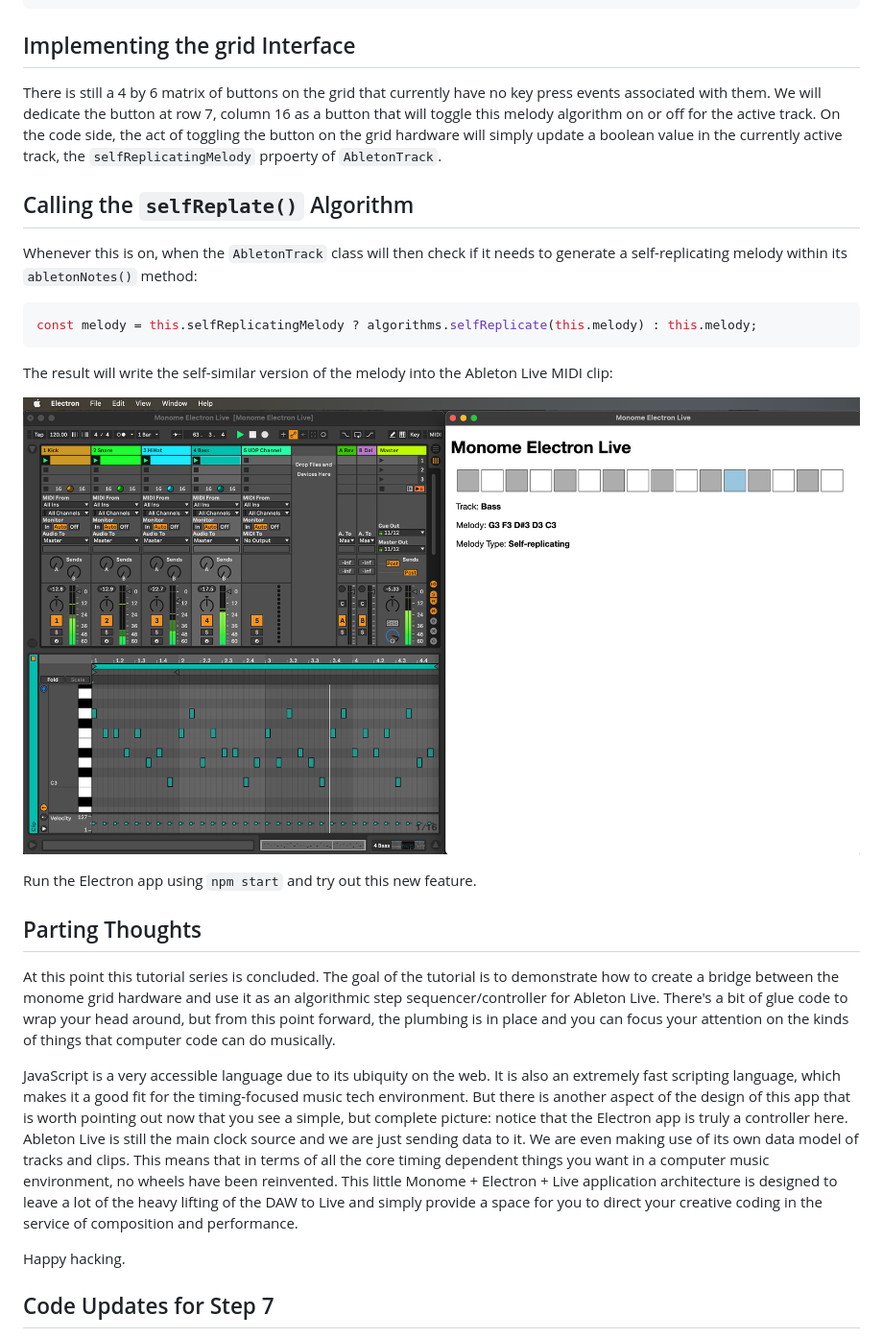
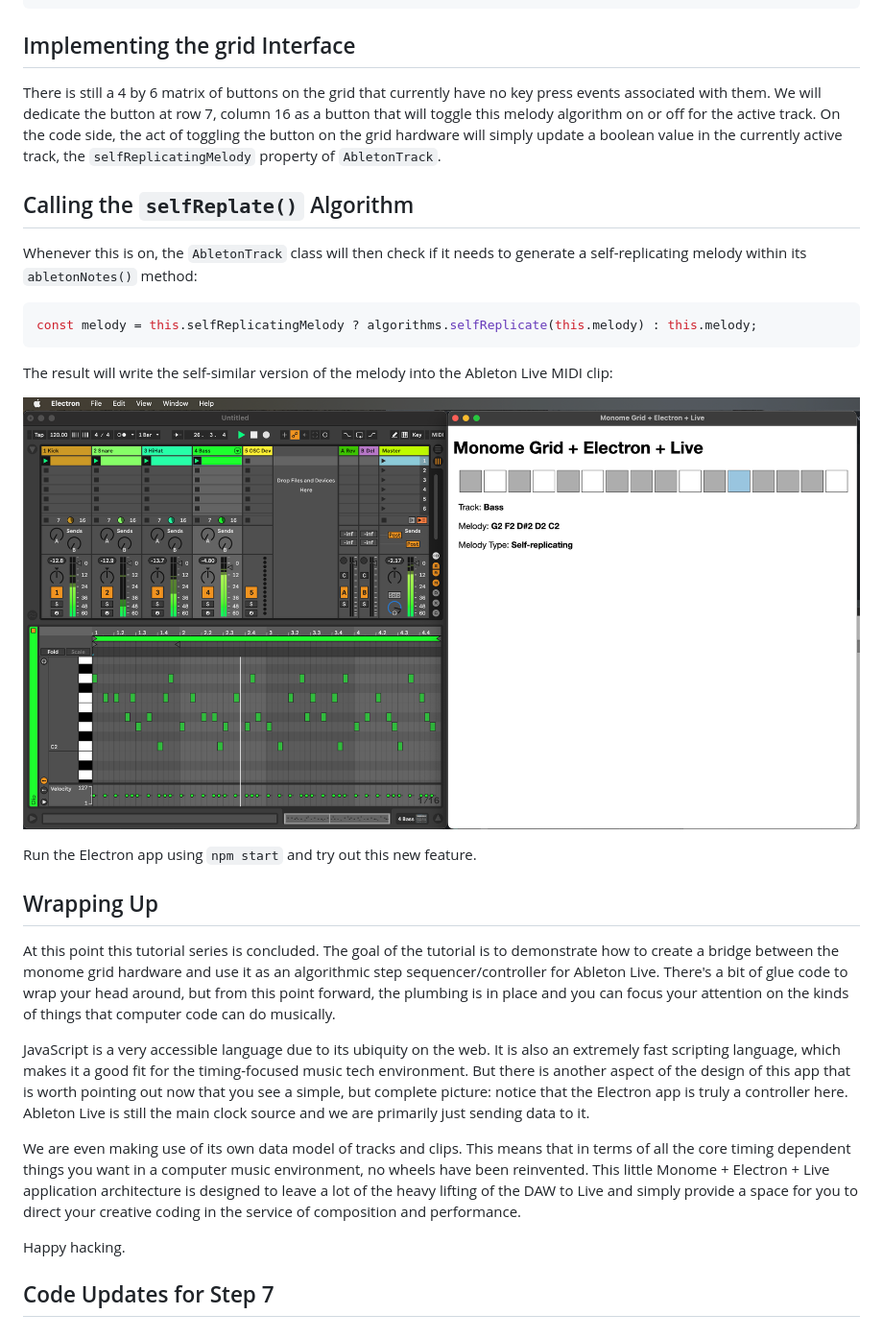
Before and after one commit to tablesandwaves/tablesandwaves.github.io, a Markdown page: docs/monome-electron-live/step-7-musical-algorithms.md, the part around the change. Shown: that part at 96% size. Drawn GitHub-style; pictures changed too: docs/monome-electron-live/images/live-electron-self-replicating-melody.png.

Commit message:
Step 7 review changes

````diff
--- a/docs/monome-electron-live/step-7-musical-algorithms.md
+++ b/docs/monome-electron-live/step-7-musical-algorithms.md
@@ -15,11 +15,11 @@ $ touch app/helpers/algorithms.js
 
 ## Implementing the grid Interface
 
-There is still a 4 by 6 matrix of buttons on the grid that currently have no key press events associated with them. We will dedicate the button at row 7, column 16 as a button that will toggle this melody algorithm on or off for the active track. On the code side, the act of toggling the button on the grid hardware will simply update a boolean value in the currently active track, the `selfReplicatingMelody` prpoerty of `AbletonTrack`.
+There is still a 4 by 6 matrix of buttons on the grid that currently have no key press events associated with them. We will dedicate the button at row 7, column 16 as a button that will toggle this melody algorithm on or off for the active track. On the code side, the act of toggling the button on the grid hardware will simply update a boolean value in the currently active track, the `selfReplicatingMelody` property of `AbletonTrack`.
 
 ## Calling the `selfReplate()` Algorithm
 
-Whenever this is on, when the `AbletonTrack` class will then check if it needs to generate a self-replicating melody within its `abletonNotes()` method:
+Whenever this is on, the `AbletonTrack` class will then check if it needs to generate a self-replicating melody within its `abletonNotes()` method:
 
 ```js
 const melody = this.selfReplicatingMelody ? algorithms.selfReplicate(this.melody) : this.melody;
@@ -31,11 +31,13 @@ The result will write the self-similar version of the melody into the Ableton Li
 
 Run the Electron app using `npm start` and try out this new feature.
 
-## Parting Thoughts
+## Wrapping Up
 
 At this point this tutorial series is concluded. The goal of the tutorial is to demonstrate how to create a bridge between the monome grid hardware and use it as an algorithmic step sequencer/controller for Ableton Live. There's a bit of glue code to wrap your head around, but from this point forward, the plumbing is in place and you can focus your attention on the kinds of things that computer code can do musically.
 
-JavaScript is a very accessible language due to its ubiquity on the web. It is also an extremely fast scripting language, which makes it a good fit for the timing-focused music tech environment. But there is another aspect of the design of this app that is worth pointing out now that you see a simple, but complete picture: notice that the Electron app is truly a controller here. Ableton Live is still the main clock source and we are just sending data to it. We are even making use of its own data model of tracks and clips. This means that in terms of all the core timing dependent things you want in a computer music environment, no wheels have been reinvented. This little Monome + Electron + Live application architecture is designed to leave a lot of the heavy lifting of the DAW to Live and simply provide a space for you to direct your creative coding in the service of composition and performance.
+JavaScript is a very accessible language due to its ubiquity on the web. It is also an extremely fast scripting language, which makes it a good fit for the timing-focused music tech environment. But there is another aspect of the design of this app that is worth pointing out now that you see a simple, but complete picture: notice that the Electron app is truly a controller here. Ableton Live is still the main clock source and we are primarily just sending data to it.
+
+We are even making use of its own data model of tracks and clips. This means that in terms of all the core timing dependent things you want in a computer music environment, no wheels have been reinvented. This little Monome + Electron + Live application architecture is designed to leave a lot of the heavy lifting of the DAW to Live and simply provide a space for you to direct your creative coding in the service of composition and performance.
 
 Happy hacking.
 
````
